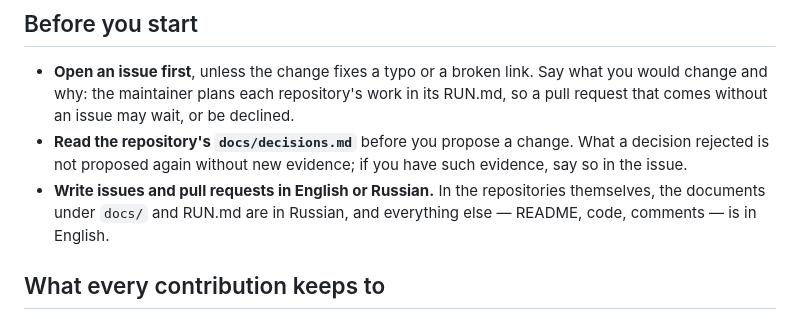
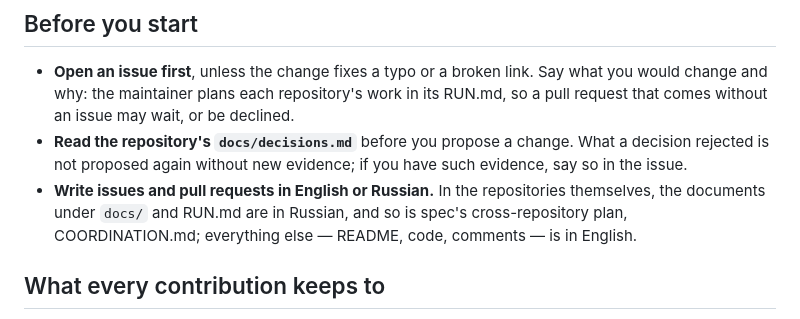
Before and after one commit to altnovatrail/.github, a Markdown page: CONTRIBUTING.md, the part around the change. GitHub-like rendering.

Commit message:
Move spec to v0.6.2 (T38, R30)
spec/ at v0.6.2, 49d0fb6, an immutable release that gh release verify
confirms. The profile's Status line says of the module format what spec's
README says at that tag, version 0.2 among it, and CONTRIBUTING.md names
spec's COORDINATION.md as Russian, as RULES.md now does.

Co-Authored-By: Claude Opus 5.5 (1M context) <noreply@anthropic.com>
Signed-off-by: Ryazanov Alexander <45588152+RyazanovAlexander@users.noreply.github.com>

```diff
--- a/CONTRIBUTING.md
+++ b/CONTRIBUTING.md
@@ -8,7 +8,7 @@ NovaTrail is in early design. Its documents are the product for now, and each re
 
 - **Open an issue first**, unless the change fixes a typo or a broken link. Say what you would change and why: the maintainer plans each repository's work in its RUN.md, so a pull request that comes without an issue may wait, or be declined.
 - **Read the repository's `docs/decisions.md`** before you propose a change. What a decision rejected is not proposed again without new evidence; if you have such evidence, say so in the issue.
-- **Write issues and pull requests in English or Russian.** In the repositories themselves, the documents under `docs/` and RUN.md are in Russian, and everything else — README, code, comments — is in English.
+- **Write issues and pull requests in English or Russian.** In the repositories themselves, the documents under `docs/` and RUN.md are in Russian, and so is spec's cross-repository plan, COORDINATION.md; everything else — README, code, comments — is in English.
 
 ## What every contribution keeps to
 
```
Also changed, not shown: 1 other file.
